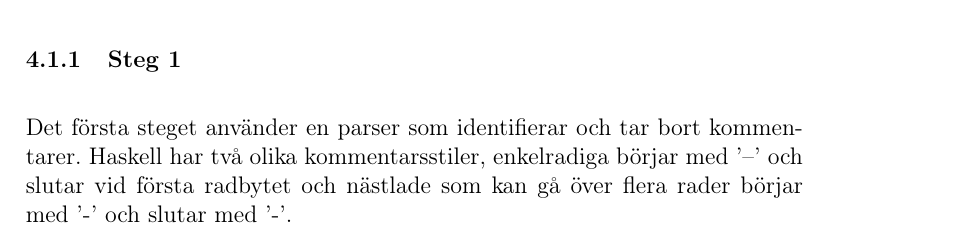
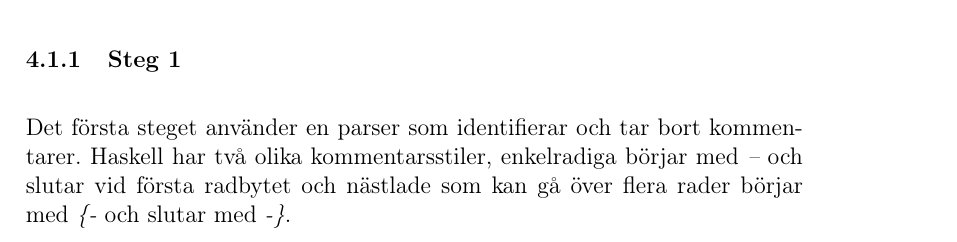
Before and after one commit to johang88/haskellinjavascript, a LaTeX paper (rapport/rapport.tex, which reads rapport/kapitel/resultat.tex): part of page 16 of 27, cut so that both start at the same text. Compiled offline with pdfLaTeX.

Commit message:
escpaed stuff

```diff
--- a/rapport/kapitel/resultat.tex
+++ b/rapport/kapitel/resultat.tex
@@ -58,8 +58,8 @@ Function("f", Lambda("x",
 
 \subsubsection{Steg 1}
 Det första steget använder en parser som identifierar och tar bort kommentarer.
-Haskell har två olika kommentarsstiler, enkelradiga börjar med '--' och slutar vid första radbytet och
-nästlade som kan gå över flera rader börjar med '{-' och slutar med '-}'.
+Haskell har två olika kommentarsstiler, enkelradiga börjar med \emph{--} och slutar vid första radbytet och
+nästlade som kan gå över flera rader börjar med \emph{\{-} och slutar med \emph{-\}}.
 
 \subsubsection{Steg 2}
 Det andra steget delar upp koden i dess ord och symboler samtidigt som den dekoreras med indenteringsnivåer enligt en algoritm
```
